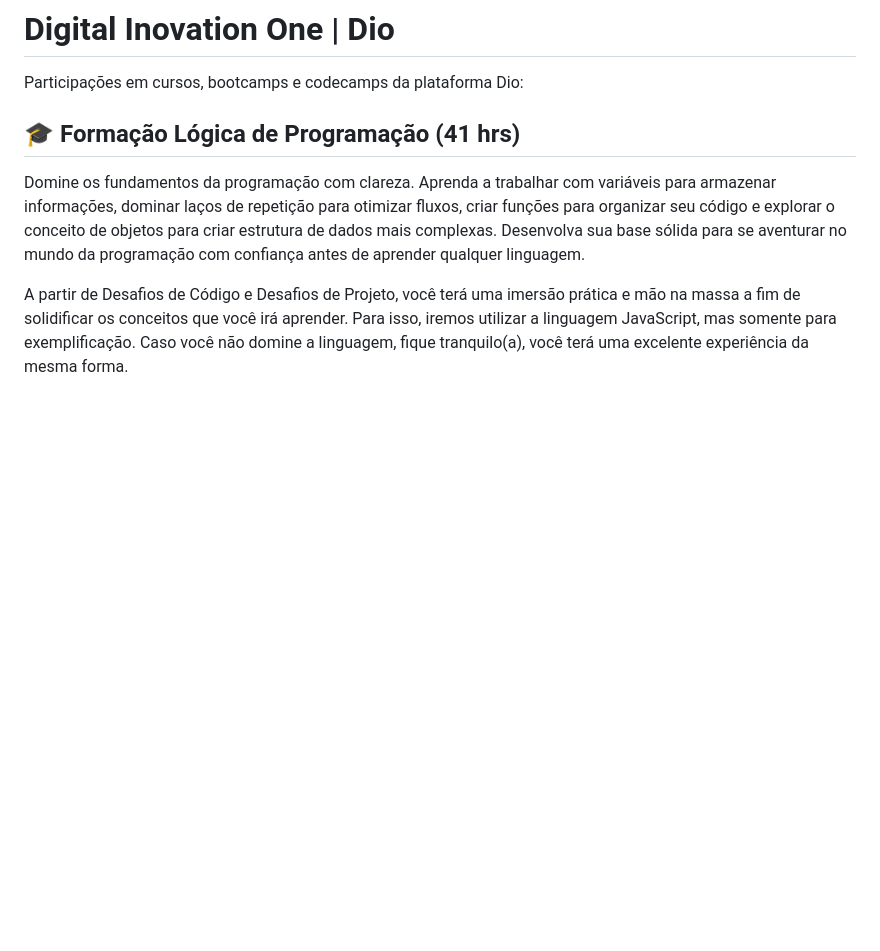
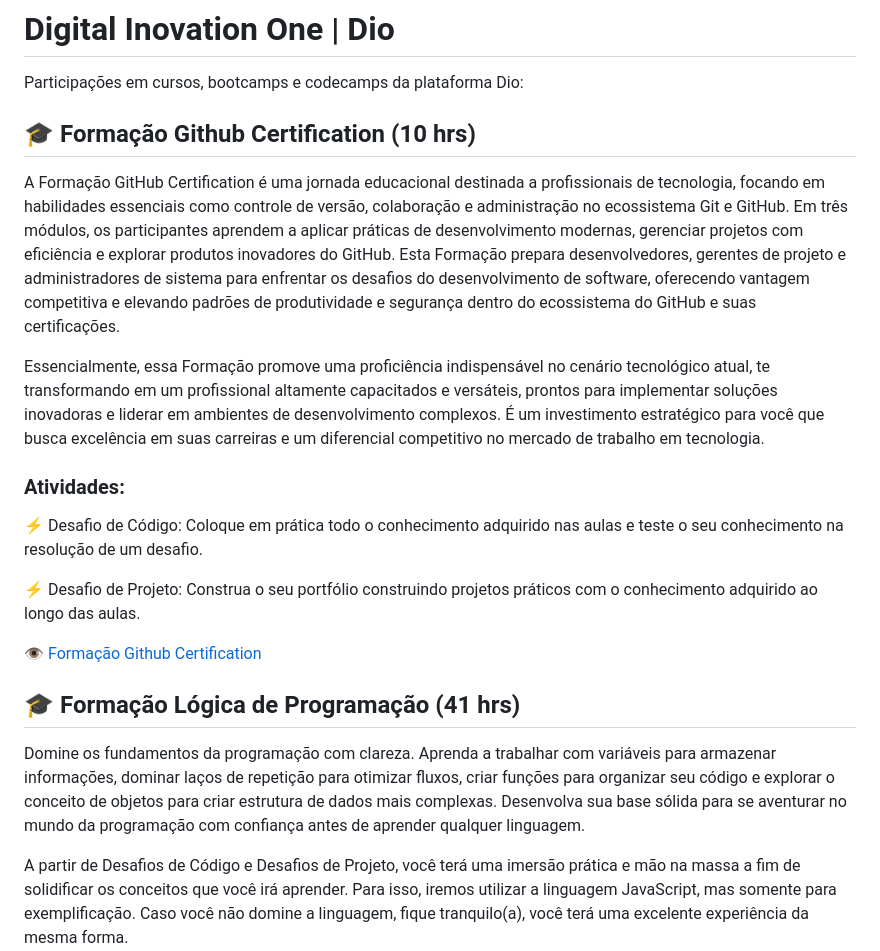
Before and after one commit to mballem/digital-inovation-one, a Markdown page: README.md, the part around the change. GitHub-like rendering; blank space fills up the shorter version.

Commit message:
atualiza readme com curso formacao github certification

```diff
--- a/README.md
+++ b/README.md
@@ -1,6 +1,19 @@
 # Digital Inovation One | Dio
 
 Participações em cursos, bootcamps e codecamps da plataforma Dio:
+
+## 🎓 Formação Github Certification (10 hrs)
+A Formação GitHub Certification é uma jornada educacional destinada a profissionais de tecnologia, focando em habilidades essenciais como controle de versão, colaboração e administração no ecossistema Git e GitHub. Em três módulos, os participantes aprendem a aplicar práticas de desenvolvimento modernas, gerenciar projetos com eficiência e explorar produtos inovadores do GitHub. Esta Formação prepara desenvolvedores, gerentes de projeto e administradores de sistema para enfrentar os desafios do desenvolvimento de software, oferecendo vantagem competitiva e elevando padrões de produtividade e segurança dentro do ecossistema do GitHub e suas certificações.
+
+Essencialmente, essa Formação promove uma proficiência indispensável no cenário tecnológico atual, te transformando em um profissional altamente capacitados e versáteis, prontos para implementar soluções inovadoras e liderar em ambientes de desenvolvimento complexos. É um investimento estratégico para você que busca excelência em suas carreiras e um diferencial competitivo no mercado de trabalho em tecnologia.
+
+### Atividades:
+
+⚡ Desafio de Código: Coloque em prática todo o conhecimento adquirido nas aulas e teste o seu conhecimento na resolução de um desafio.
+
+⚡ Desafio de Projeto: Construa o seu portfólio construindo projetos práticos com o conhecimento adquirido ao longo das aulas.
+
+👁️ [Formação Github Certification](https://github.com/mballem/digital-inovation-one/blob/master/_docs/cert-form-git-certification.pdf)
 
 ## 🎓 Formação Lógica de Programação (41 hrs)
 Domine os fundamentos da programação com clareza. Aprenda a trabalhar com variáveis para armazenar informações, dominar laços de repetição para otimizar fluxos, criar funções para organizar seu código e explorar o conceito de objetos para criar estrutura de dados mais complexas. Desenvolva sua base sólida para se aventurar no mundo da programação com confiança antes de aprender qualquer linguagem.
```
